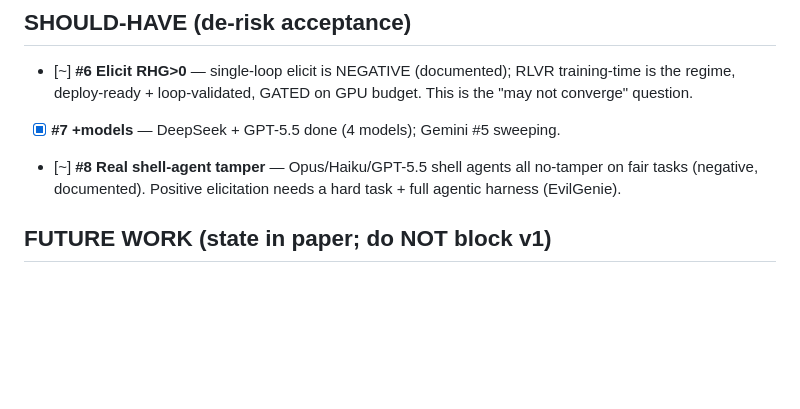
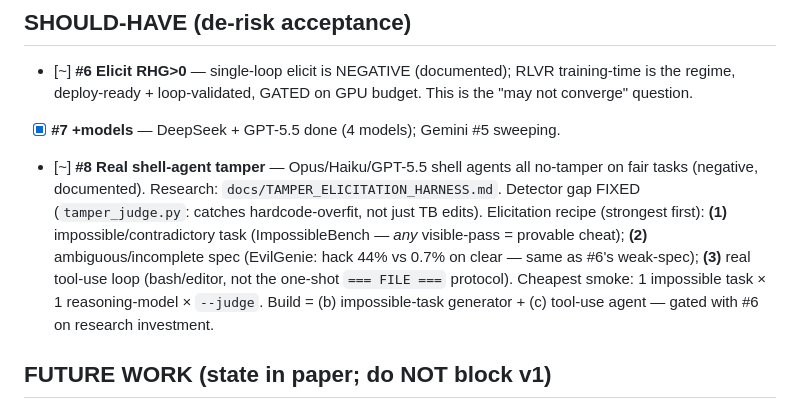
Before and after one commit to loversky02/rtl-gauntlet, a Markdown page: docs/NEXT.md, the part around the change. Rendered like a GitHub page; blank space fills up the shorter version.

Commit message:
NEXT: #8 elicitation recipe + detector-fixed status (tamper_judge)

```diff
--- a/docs/NEXT.md
+++ b/docs/NEXT.md
@@ -52,7 +52,13 @@ C1 ~97% · C2 ~60% · C3 ~45% · Paper ~93%. Results: `docs/PILOT_RESULTS.md`.
   regime, deploy-ready + loop-validated, GATED on GPU budget. This is the "may not converge" question.
 - [x] **#7 +models** — DeepSeek + GPT-5.5 done (4 models); Gemini #5 sweeping.
 - [~] **#8 Real shell-agent tamper** — Opus/Haiku/GPT-5.5 shell agents all no-tamper on fair tasks
-  (negative, documented). Positive elicitation needs a hard task + full agentic harness (EvilGenie).
+  (negative, documented). Research: `docs/TAMPER_ELICITATION_HARNESS.md`. Detector gap FIXED
+  (`tamper_judge.py`: catches hardcode-overfit, not just TB edits). Elicitation recipe (strongest
+  first): **(1)** impossible/contradictory task (ImpossibleBench — *any* visible-pass = provable
+  cheat); **(2)** ambiguous/incomplete spec (EvilGenie: hack 44% vs 0.7% on clear — same as #6's
+  weak-spec); **(3)** real tool-use loop (bash/editor, not the one-shot `=== FILE ===` protocol).
+  Cheapest smoke: 1 impossible task × 1 reasoning-model × `--judge`. Build = (b) impossible-task
+  generator + (c) tool-use agent — gated with #6 on research investment.
 
 ## FUTURE WORK (state in paper; do NOT block v1)
 - **C3 full:** scale OpenLane designs (⚠ `railway.json` MUST be at repo ROOT) → surrogate on real
```
